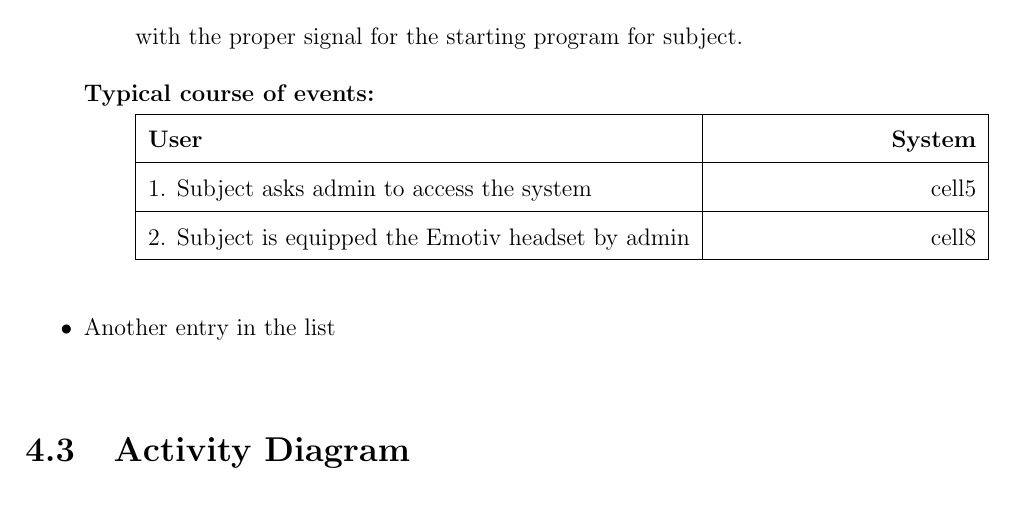
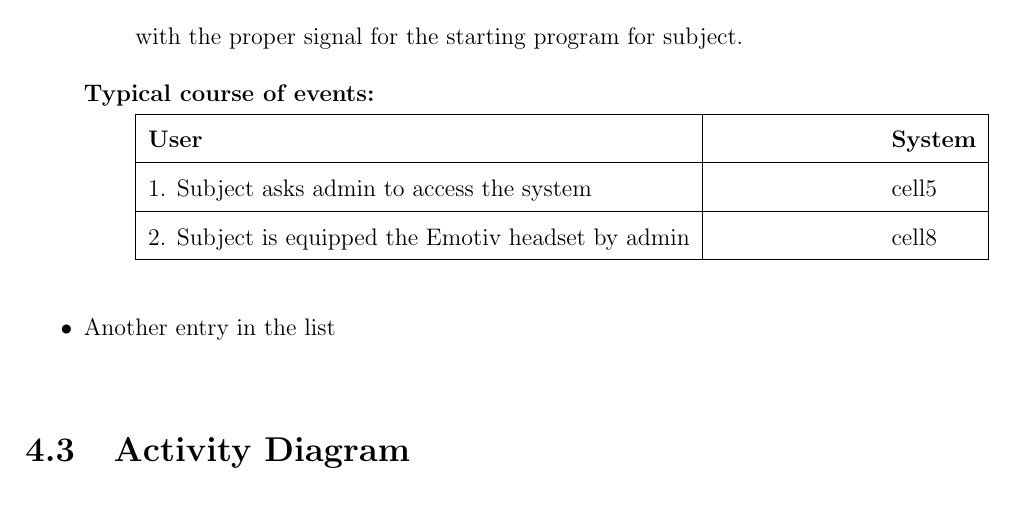
Before and after one commit to ioscarhunter/paper4, a LaTeX thesis (thesis.tex, which reads chapter4/requirement.tex): part of page 41 of 50, cut so that both start at the same text. Compiled offline with pdfLaTeX.

Commit message:
txs auto checkin

```diff
--- a/chapter4/requirement.tex
+++ b/chapter4/requirement.tex
@@ -61,7 +61,7 @@ program for subject.
 {
 	\centering
 
-\begin{tabular*}{\linewidth}{@{\extracolsep{\fill}} |l|r|}
+\begin{tabular*}{\linewidth}{@{\extracolsep{\fill}} |l|l|}
 
 
 \hline
```
